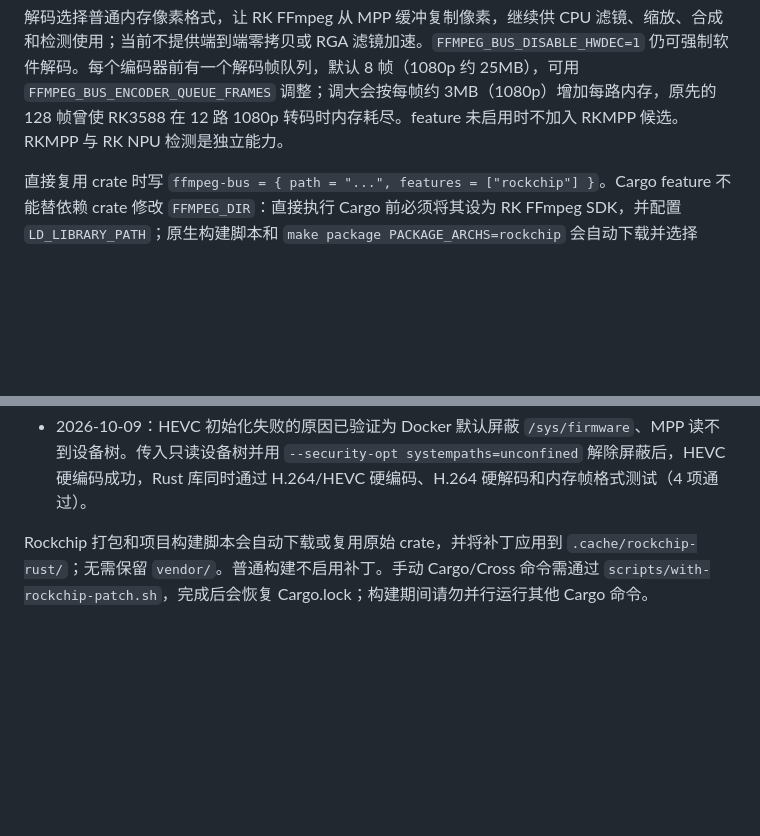
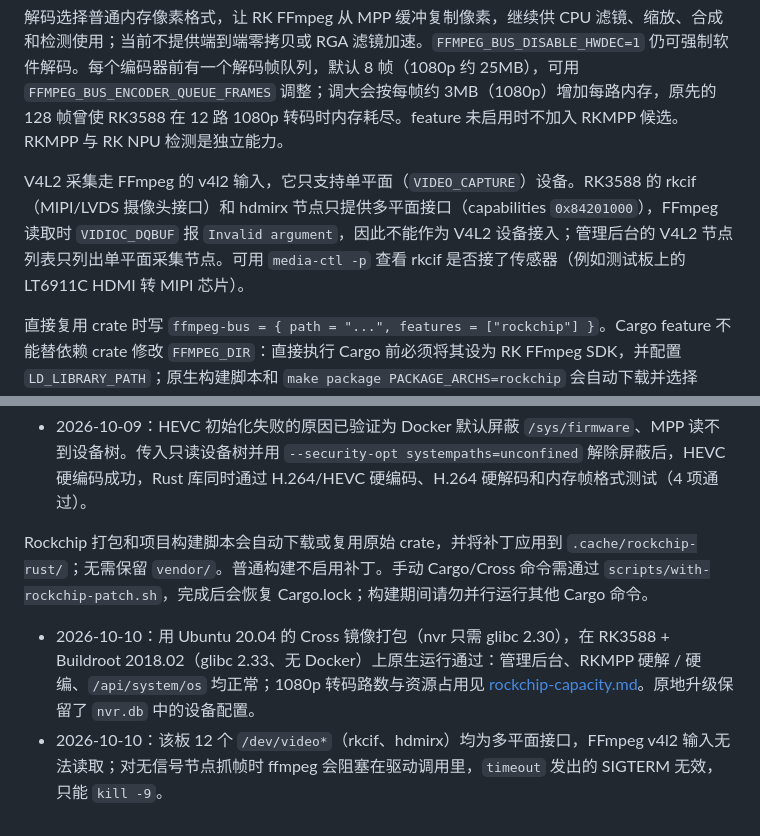
Before and after one commit to BenLocal/lite-nvr, a Markdown page: docs/rockchip.md, 2 parts joined by grey strips. Rendered like a GitHub page; blank space fills up the shorter version.

```diff
--- a/docs/rockchip.md
+++ b/docs/rockchip.md
@@ -143,6 +216,8 @@ FFMPEG_BUS_RK_TEST_VIDEO=/tmp/lite-nvr-rk-encode-test.mp4 CARGO_BUILD_JOBS=1 \
 
 解码选择普通内存像素格式，让 RK FFmpeg 从 MPP 缓冲复制像素，继续供 CPU 滤镜、缩放、合成和检测使用；当前不提供端到端零拷贝或 RGA 滤镜加速。`FFMPEG_BUS_DISABLE_HWDEC=1` 仍可强制软件解码。每个编码器前有一个解码帧队列，默认 8 帧（1080p 约 25MB），可用 `FFMPEG_BUS_ENCODER_QUEUE_FRAMES` 调整；调大会按每帧约 3MB（1080p）增加每路内存，原先的 128 帧曾使 RK3588 在 12 路 1080p 转码时内存耗尽。feature 未启用时不加入 RKMPP 候选。RKMPP 与 RK NPU 检测是独立能力。
 
+V4L2 采集走 FFmpeg 的 v4l2 输入，它只支持单平面（`VIDEO_CAPTURE`）设备。RK3588 的 rkcif（MIPI/LVDS 摄像头接口）和 hdmirx 节点只提供多平面接口（capabilities `0x84201000`），FFmpeg 读取时 `VIDIOC_DQBUF` 报 `Invalid argument`，因此不能作为 V4L2 设备接入；管理后台的 V4L2 节点列表只列出单平面采集节点。可用 `media-ctl -p` 查看 rkcif 是否接了传感器（例如测试板上的 LT6911C HDMI 转 MIPI 芯片）。
+
 直接复用 crate 时写 `ffmpeg-bus = { path = "...", features = ["rockchip"] }`。Cargo feature 不能替依赖 crate 修改 `FFMPEG_DIR`：直接执行 Cargo 前必须将其设为 RK FFmpeg SDK，并配置 `LD_LIBRARY_PATH`；原生构建脚本和 `make package PACKAGE_ARCHS=rockchip` 会自动下载并选择 SDK。启用 feature 后启动检查 RKMPP 编解码器是否已注册，防止误用通用 FFmpeg。
 
 参考：[RK FFmpeg 解码说明](https://github.com/nyanmisaka/ffmpeg-rockchip/wiki/Decoder)、[编码说明](https://github.com/nyanmisaka/ffmpeg-rockchip/wiki/Encoder)。
@@ -160,3 +235,6 @@ FFMPEG_BUS_RK_TEST_VIDEO=/tmp/lite-nvr-rk-encode-test.mp4 CARGO_BUILD_JOBS=1 \
 - 2026-10-09：HEVC 初始化失败的原因已验证为 Docker 默认屏蔽 `/sys/firmware`、MPP 读不到设备树。传入只读设备树并用 `--security-opt systempaths=unconfined` 解除屏蔽后，HEVC 硬编码成功，Rust 库同时通过 H.264/HEVC 硬编码、H.264 硬解码和内存帧格式测试（4 项通过）。
 
 Rockchip 打包和项目构建脚本会自动下载或复用原始 crate，并将补丁应用到 `.cache/rockchip-rust/`；无需保留 `vendor/`。普通构建不启用补丁。手动 Cargo/Cross 命令需通过 `scripts/with-rockchip-patch.sh`，完成后会恢复 Cargo.lock；构建期间请勿并行运行其他 Cargo 命令。
+
+- 2026-10-10：用 Ubuntu 20.04 的 Cross 镜像打包（nvr 只需 glibc 2.30），在 RK3588 + Buildroot 2018.02（glibc 2.33、无 Docker）上原生运行通过：管理后台、RKMPP 硬解 / 硬编、`/api/system/os` 均正常；1080p 转码路数与资源占用见 [rockchip-capacity.md](rockchip-capacity.md)。原地升级保留了 `nvr.db` 中的设备配置。
+- 2026-10-10：该板 12 个 `/dev/video*`（rkcif、hdmirx）均为多平面接口，FFmpeg v4l2 输入无法读取；对无信号节点抓帧时 ffmpeg 会阻塞在驱动调用里，`timeout` 发出的 SIGTERM 无效，只能 `kill -9`。
```
Also changed, not shown: other parts of docs/rockchip.md (+84 -11 lines).
